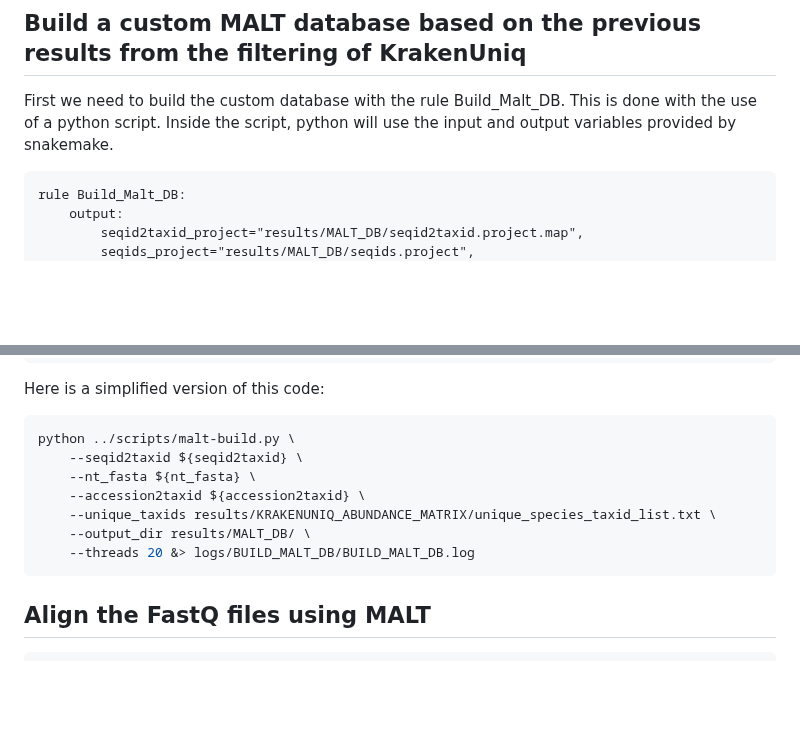
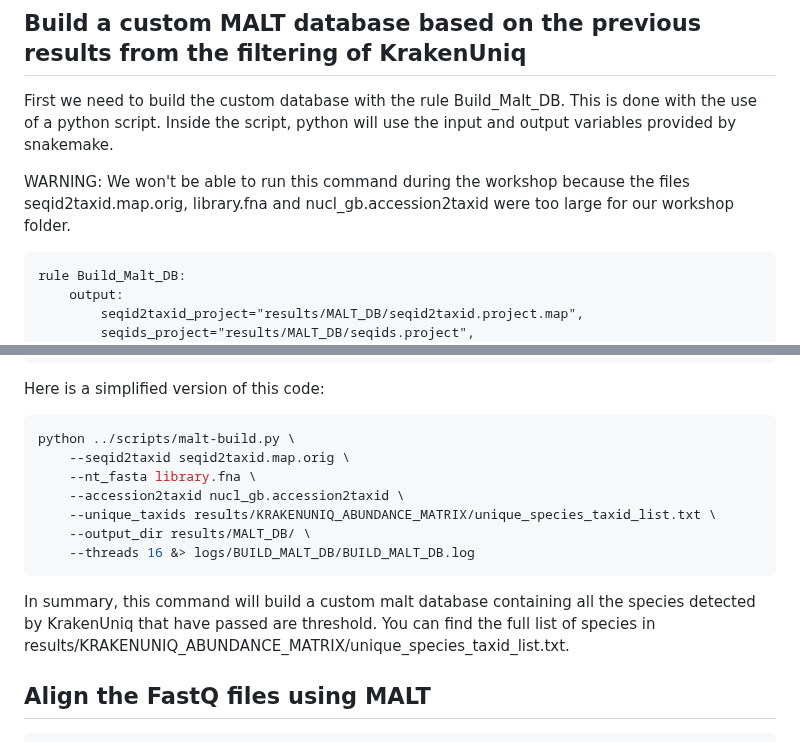
Before and after one commit to kirdoklab/aMeta-workshop, a Markdown page: malt.md, 2 parts joined by grey strips. Rendered like a GitHub page; blank space fills up the shorter version.

Commit message:
Update malt rule code + text

````diff
--- a/malt.md
+++ b/malt.md
@@ -7,6 +7,7 @@ title: "MALT alignment and processing"
 
 First we need to build the custom database with the rule Build_Malt_DB. This is done with the use of a python script. Inside the script, python will use the input and output variables provided by snakemake.
 
+WARNING: We won't be able to run this command during the workshop because the files seqid2taxid.map.orig, library.fna and nucl_gb.accession2taxid were too large for our workshop folder.
 
 ```
 rule Build_Malt_DB:
@@ -41,13 +42,15 @@ Here is a simplified version of this code:
 
 ```bash
 python ../scripts/malt-build.py \
-    --seqid2taxid ${seqid2taxid} \
-    --nt_fasta ${nt_fasta} \
-    --accession2taxid ${accession2taxid} \
+    --seqid2taxid seqid2taxid.map.orig \
+    --nt_fasta library.fna \
+    --accession2taxid nucl_gb.accession2taxid \
     --unique_taxids results/KRAKENUNIQ_ABUNDANCE_MATRIX/unique_species_taxid_list.txt \
     --output_dir results/MALT_DB/ \
-    --threads 20 &> logs/BUILD_MALT_DB/BUILD_MALT_DB.log
+    --threads 16 &> logs/BUILD_MALT_DB/BUILD_MALT_DB.log
 ```
+
+In summary, this command will build a custom malt database containing all the species detected by KrakenUniq that have passed are threshold. You can find the full list of species in results/KRAKENUNIQ_ABUNDANCE_MATRIX/unique_species_taxid_list.txt.
 
 ## Align the FastQ files using MALT
 
````
